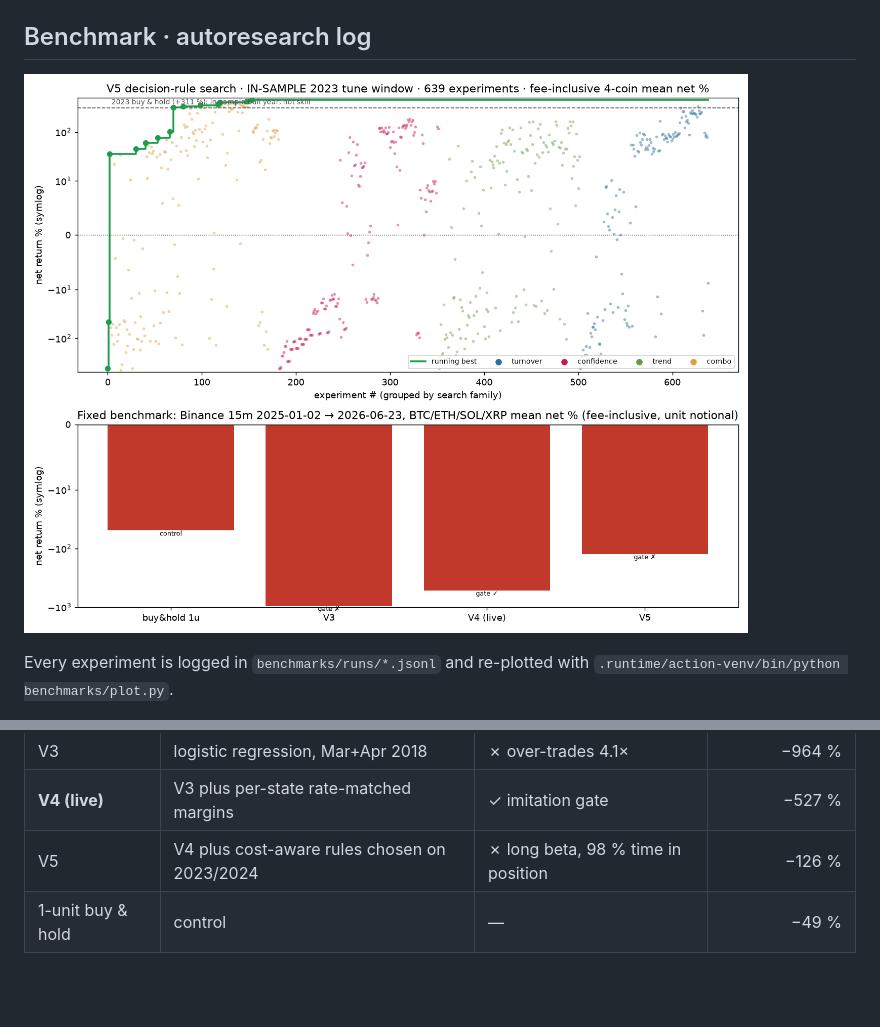
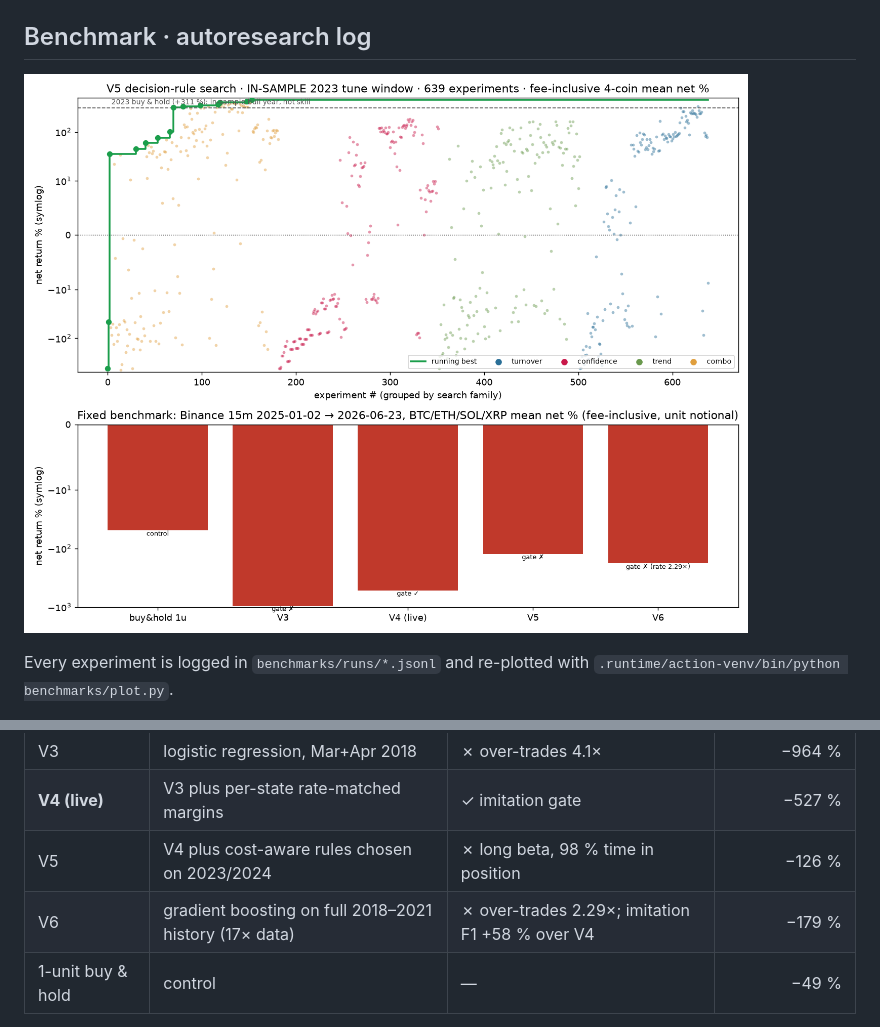
Before and after one commit to guzus/jev-nyotti, a Markdown page: README.md, 2 parts joined by grey strips. Drawn GitHub-style; pictures changed too: benchmarks/progress.png; blank space fills up the shorter version.

```diff
--- a/README.md
+++ b/README.md
@@ -74,6 +74,7 @@ Each version is pre-registered with its gate committed before scoring (`training
 | V3 | logistic regression, Mar+Apr 2018 | ✗ over-trades 4.1× | −964 % |
 | **V4 (live)** | V3 plus per-state rate-matched margins | ✓ imitation gate | −527 % |
 | V5 | V4 plus cost-aware rules chosen on 2023/2024 | ✗ long beta, 98 % time in position | −126 % |
+| V6 | gradient boosting on full 2018–2021 history (17× data) | ✗ over-trades 2.29×; imitation F1 +58 % over V4 | −179 % |
 | 1-unit buy & hold | control | — | −49 % |
 
 "Better imitation" and "profitable" are different targets. No version has beaten buy-and-hold
```
Also changed, not shown: training/ACTION_V6.md (+9 -0 lines), 1 other file.
